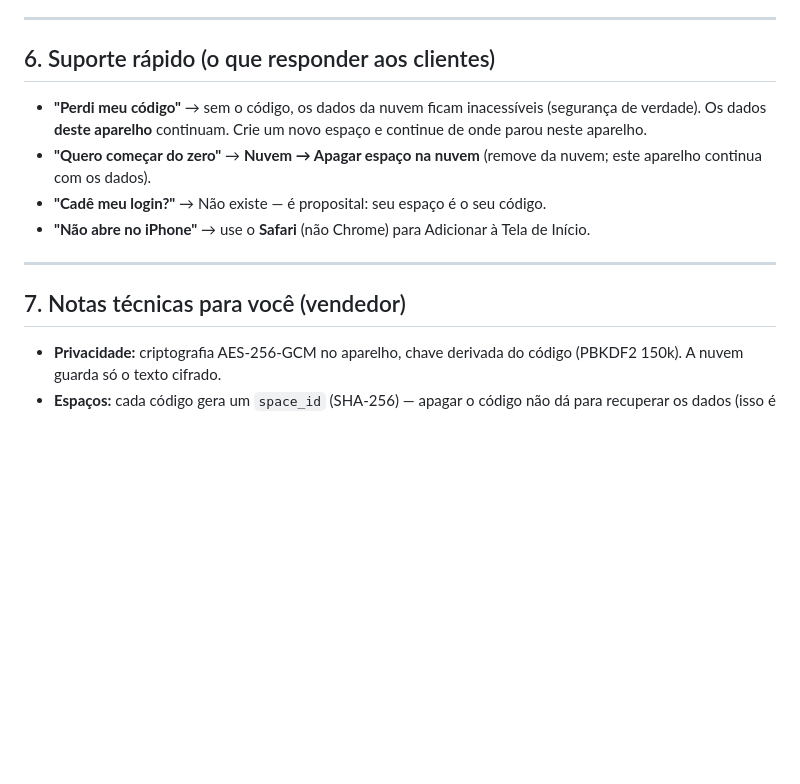
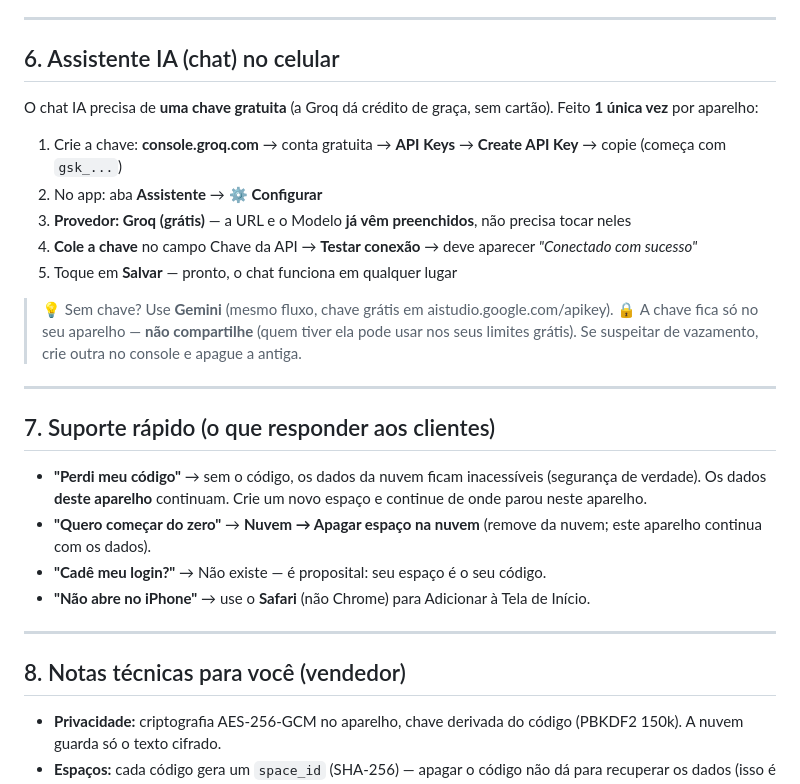
Before and after one commit to ANTHONY20-melo/financas, a Markdown page: docs/GUIA-INSTALACAO.md, the part around the change. Rendered like a GitHub page; blank space fills up the shorter version.

Commit message:
docs: secao de como configurar o chat IA no celular

```diff
--- a/docs/GUIA-INSTALACAO.md
+++ b/docs/GUIA-INSTALACAO.md
@@ -65,7 +65,22 @@
 
 ---
 
-## 6. Suporte rápido (o que responder aos clientes)
+## 6. Assistente IA (chat) no celular
+
+O chat IA precisa de **uma chave gratuita** (a Groq dá crédito de graça, sem cartão). Feito **1 única vez** por aparelho:
+
+1. Crie a chave: **console.groq.com** → conta gratuita → **API Keys** → **Create API Key** → copie (começa com `gsk_...`)
+2. No app: aba **Assistente** → ⚙️ **Configurar**
+3. **Provedor: Groq (grátis)** — a URL e o Modelo **já vêm preenchidos**, não precisa tocar neles
+4. **Cole a chave** no campo Chave da API → **Testar conexão** → deve aparecer *"Conectado com sucesso"*
+5. Toque em **Salvar** — pronto, o chat funciona em qualquer lugar
+
+> 💡 Sem chave? Use **Gemini** (mesmo fluxo, chave grátis em aistudio.google.com/apikey).
+> 🔒 A chave fica só no seu aparelho — **não compartilhe** (quem tiver ela pode usar nos seus limites grátis). Se suspeitar de vazamento, crie outra no console e apague a antiga.
+
+---
+
+## 7. Suporte rápido (o que responder aos clientes)
 
 - **"Perdi meu código"** → sem o código, os dados da nuvem ficam inacessíveis (segurança de verdade). Os dados **deste aparelho** continuam. Crie um novo espaço e continue de onde parou neste aparelho.
 - **"Quero começar do zero"** → **Nuvem → Apagar espaço na nuvem** (remove da nuvem; este aparelho continua com os dados).
@@ -74,7 +89,7 @@
 
 ---
 
-## 7. Notas técnicas para você (vendedor)
+## 8. Notas técnicas para você (vendedor)
 
 - **Privacidade:** criptografia AES-256-GCM no aparelho, chave derivada do código (PBKDF2 150k). A nuvem guarda só o texto cifrado.
 - **Espaços:** cada código gera um `space_id` (SHA-256) — apagar o código não dá para recuperar os dados (isso é uma feature de segurança, não bug).
```
